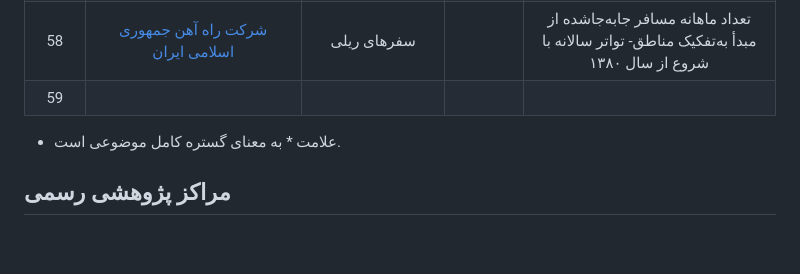
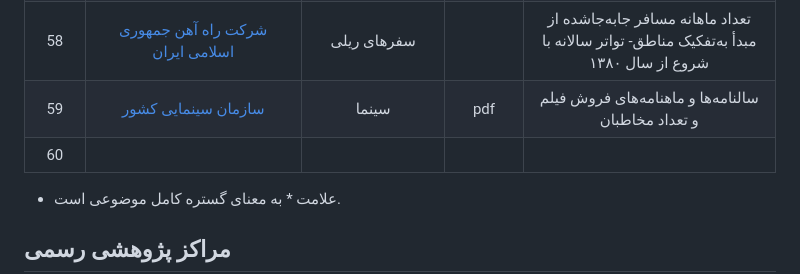
Before and after one commit to alirezach/awesome-iran-opendata, a Markdown page: README.md, the part around the change. Drawn GitHub-style; blank space fills up the shorter version.

Commit message:
Update README.md
Add Cinema report

```diff
--- a/README.md
+++ b/README.md
@@ -81,7 +81,8 @@
 |56| [(شرکت فرودگاه‌ها و ناوبری هوایی ایران](https://statistics.airport.ir/7)  |  تعداد سفر و مسافر و ...| pdf | تعداد ماهانه‌ی نشست و برخاست هواپیما؛ به‌تفکیک فرودگاه‌های کشور، به‌تفکیک شرکت‌های هواپیمایی. تعداد ماهانه‌ی مسافرهای ورودی و خروجی به‌تفکیک فرودگاه‌های کشور، تعداد ماهانه‌ی مسافرها به‌تفکیک شرکت‌های هواپیمایی، تعداد مسافر و سفر به‌تفکیک فرودگاه‌های مبدأ و مقصد- از سال ۱۳۸۸ |
 | 57 | [سازمان هواپیمایی کشوری](https://caa.gov.ir/air-transport-annual-report) |تعداد سفر و مسافر و ...|pdf |تعداد ماهانه‌ی نشست و برخاست هواپیما؛ به‌تفکیک فرودگاه‌های کشور، به‌تفکیک شرکت‌های هواپیمایی. تعداد ماهانه‌ی مسافرهای ورودی و خروجی به‌تفکیک فرودگاه‌های کشور، تعداد ماهانه‌ی مسافرها به‌تفکیک شرکت‌های هواپیمایی، تعداد مسافر و سفر به‌تفکیک فرودگاه‌های مبدأ و مقصد- از سال ۱۳۸۴ |
 |58| [شرکت راه آهن جمهوری اسلامی ایران](https://www.rai.ir/page-karshenasan/fa/0) | سفرهای ریلی | | تعداد ماهانه مسافر جابه‌جاشده از مبدأ به‌تفکیک مناطق- تواتر سالانه با شروع از سال ۱۳۸۰
-|59|
+|59| [سازمان سینمایی کشور](https://apf.farhang.gov.ir/fa/teaching/statisticdep) | سینما | pdf | سالنامه‌ها و ماهنامه‌های فروش فیلم و تعداد مخاطبان |
+|60|
 * علامت * به معنای گستره کامل موضوعی است.
 
 ## مراکز پژوهشی رسمی
```
